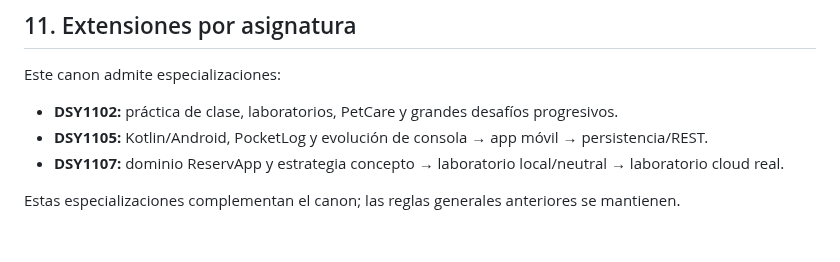
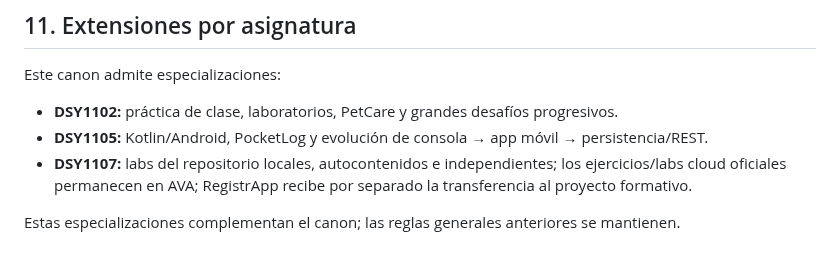
Before and after one commit to cmartinezs/DSY1107-DESARROLLO-CLOUD-NATIVE-I-2026-2, a Markdown page: docs/CANON-REPOSITORIO-DOCENTE.md, the part around the change. GitHub-like rendering.

Commit message:
docs: fix DSY1107 lab specialization boundary

```diff
--- a/docs/CANON-REPOSITORIO-DOCENTE.md
+++ b/docs/CANON-REPOSITORIO-DOCENTE.md
@@ -231,6 +231,6 @@ Este canon admite especializaciones:
 
 - **DSY1102:** práctica de clase, laboratorios, PetCare y grandes desafíos progresivos.
 - **DSY1105:** Kotlin/Android, PocketLog y evolución de consola → app móvil → persistencia/REST.
-- **DSY1107:** dominio ReservApp y estrategia concepto → laboratorio local/neutral → laboratorio cloud real.
+- **DSY1107:** labs del repositorio locales, autocontenidos e independientes; los ejercicios/labs cloud oficiales permanecen en AVA; RegistrApp recibe por separado la transferencia al proyecto formativo.
 
 Estas especializaciones complementan el canon; las reglas generales anteriores se mantienen.
```
